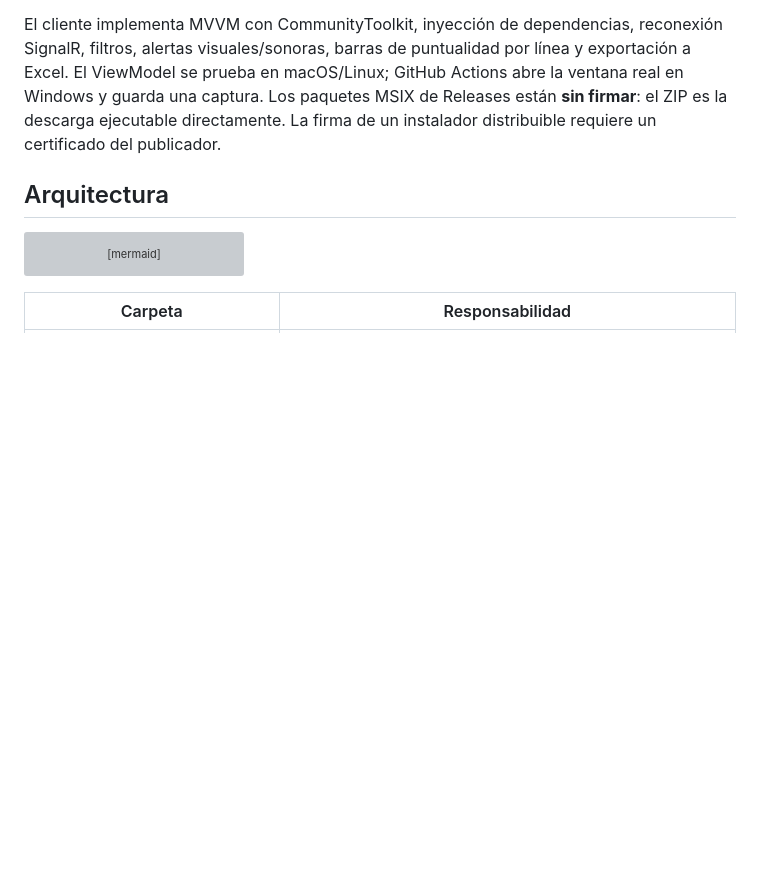
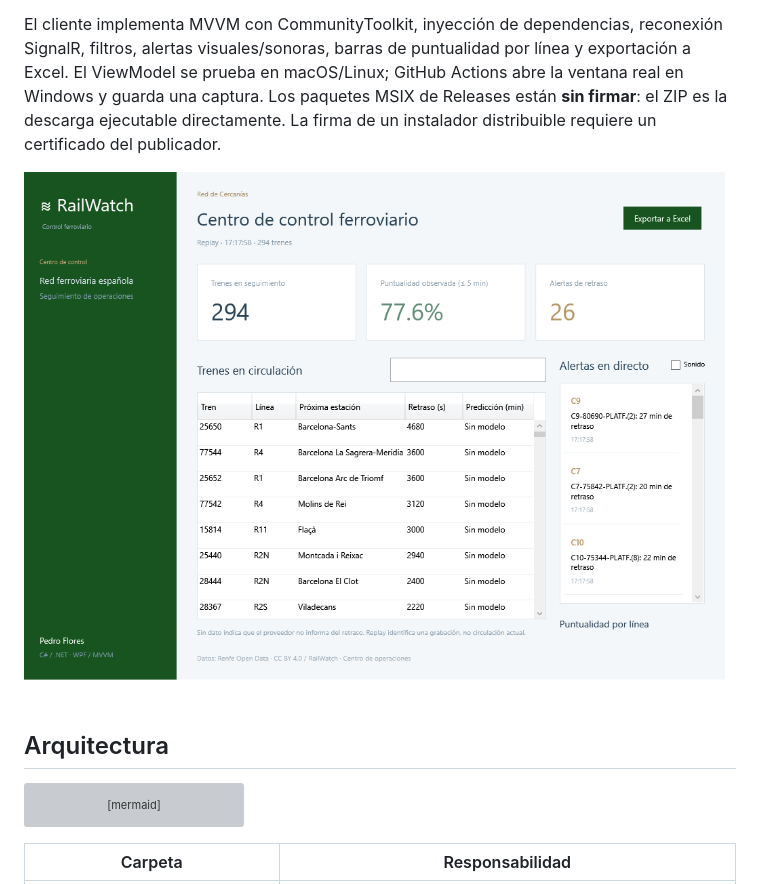
Before and after one commit to PedroFlores199/RailWatch, a Markdown page: README.md, the part around the change. Rendered like a GitHub page; pictures changed too: docs/wpf.png (added); blank space fills up the shorter version; grey boxes are pictures that could not be loaded.

```diff
--- a/README.md
+++ b/README.md
@@ -42,6 +42,8 @@ Sin Docker: SDK .NET 10 y `./scripts/run-local.sh`. Utiliza SQLite y el mismo re
 Descarga el ZIP para tu arquitectura en [Releases](https://github.com/PedroFlores199/RailWatch/releases), descomprímelo y ejecuta `RailWatch.Desktop.Wpf.exe`. Requiere Windows 10/11 y la API accesible en `http://localhost:5090`. Para otro servidor, establece `RAILWATCH_URL` antes de abrirlo.
 
 El cliente implementa MVVM con CommunityToolkit, inyección de dependencias, reconexión SignalR, filtros, alertas visuales/sonoras, barras de puntualidad por línea y exportación a Excel. El ViewModel se prueba en macOS/Linux; GitHub Actions abre la ventana real en Windows y guarda una captura. Los paquetes MSIX de Releases están **sin firmar**: el ZIP es la descarga ejecutable directamente. La firma de un instalador distribuible requiere un certificado del publicador.
+
+![Cliente WPF ejecutado en Windows](docs/wpf.png)
 
 ## Arquitectura
 
```
Also changed, not shown: docs/filter.jpg (added), docs/map.jpg, 6 other files.
